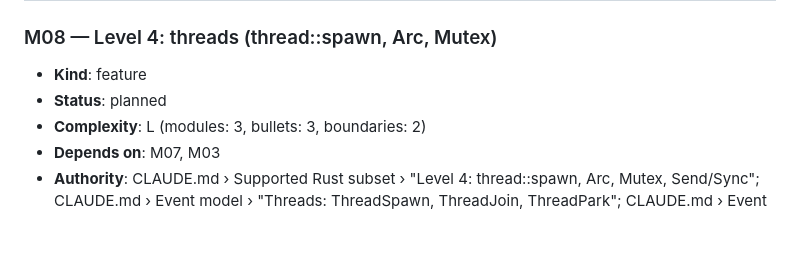
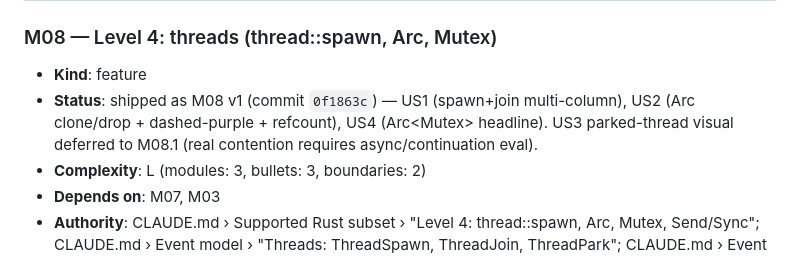
Before and after one commit to Akanoa/Rustviz, a Markdown page: MILESTONES.md, the part around the change. Rendered like a GitHub page; blank space fills up the shorter version.

Commit message:
Mark M08 (threads/Arc/Mutex) as shipped in roadmap as M08 v1
Status flip planned → shipped as M08 v1 (commit 0f1863c) with US1/US2/US4
landed; US3 parked-thread visual deferred to M08.1 (true contention
parking needs eval async/continuations beyond M08's scope).

Co-Authored-By: Claude Opus 4.7 (1M context) <noreply@anthropic.com>

```diff
--- a/MILESTONES.md
+++ b/MILESTONES.md
@@ -799,7 +799,7 @@ The recommended sample order in the dropdown should place `m07_7_static_vs_dyn.r
 ### M08 — Level 4: threads (thread::spawn, Arc, Mutex)
 
 - **Kind**: feature
-- **Status**: planned
+- **Status**: shipped as M08 v1 (commit `0f1863c`) — US1 (spawn+join multi-column), US2 (Arc clone/drop + dashed-purple + refcount), US4 (Arc<Mutex<T>> headline). US3 parked-thread visual deferred to M08.1 (real contention requires async/continuation eval).
 - **Complexity**: L (modules: 3, bullets: 3, boundaries: 2)
 - **Depends on**: M07, M03
 - **Authority**: CLAUDE.md › Supported Rust subset › "Level 4: thread::spawn, Arc, Mutex, Send/Sync"; CLAUDE.md › Event model › "Threads: ThreadSpawn, ThreadJoin, ThreadPark"; CLAUDE.md › Event model › "Synchronization: LockAcquire, LockRelease, ArcClone, ArcDrop"
```
